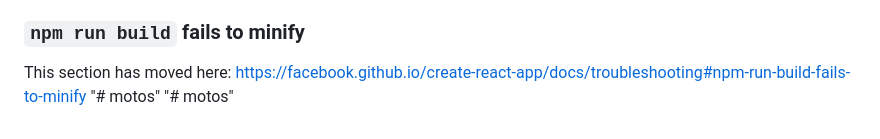
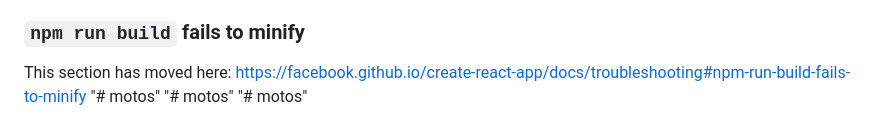
Before and after one commit to mnjkr123/motos, a Markdown page: README.md, the part around the change. Drawn GitHub-style.

```diff
--- a/README.md
+++ b/README.md
@@ -70,3 +70,4 @@ This section has moved here: [https://facebook.github.io/create-react-app/docs/d
 This section has moved here: [https://facebook.github.io/create-react-app/docs/troubleshooting#npm-run-build-fails-to-minify](https://facebook.github.io/create-react-app/docs/troubleshooting#npm-run-build-fails-to-minify)
 "# motos"
 "# motos"
+"# motos"
```
